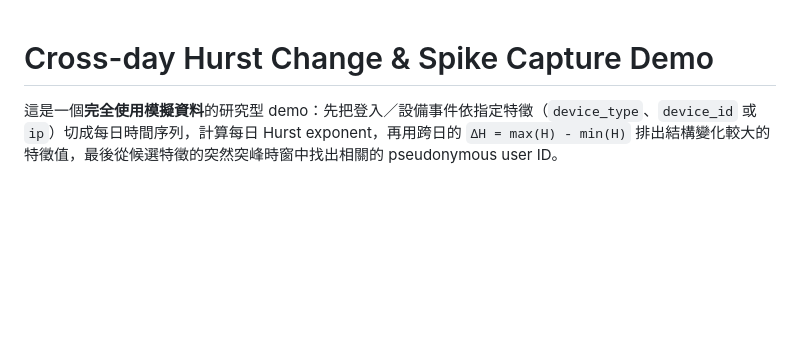
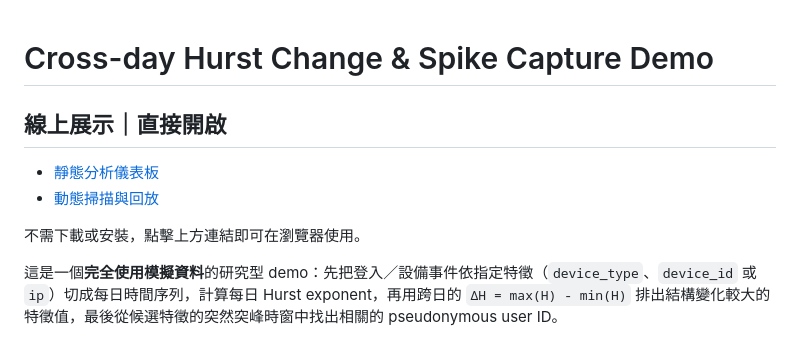
Before and after one commit to RolanthHuang/hurst-spike-risk-demo, a Markdown page: README.md, the part around the change. Drawn GitHub-style; blank space fills up the shorter version.

Commit message:
docs: add direct links to live demos
Added links to online demo resources in the README.

```diff
--- a/README.md
+++ b/README.md
@@ -1,4 +1,11 @@
 # Cross-day Hurst Change & Spike Capture Demo
+
+## 線上展示｜直接開啟
+
+- [靜態分析儀表板](https://rolanthhuang.github.io/hurst-spike-risk-demo/web/hurst-exponent-dashboard.html)
+- [動態掃描與回放](https://rolanthhuang.github.io/hurst-spike-risk-demo/web/hurst-spike-replay.html)
+
+不需下載或安裝，點擊上方連結即可在瀏覽器使用。
 
 這是一個**完全使用模擬資料**的研究型 demo：先把登入／設備事件依指定特徵（`device_type`、`device_id` 或 `ip`）切成每日時間序列，計算每日 Hurst exponent，再用跨日的 `ΔH = max(H) - min(H)` 排出結構變化較大的特徵值，最後從候選特徵的突然突峰時窗中找出相關的 pseudonymous user ID。
 
```
